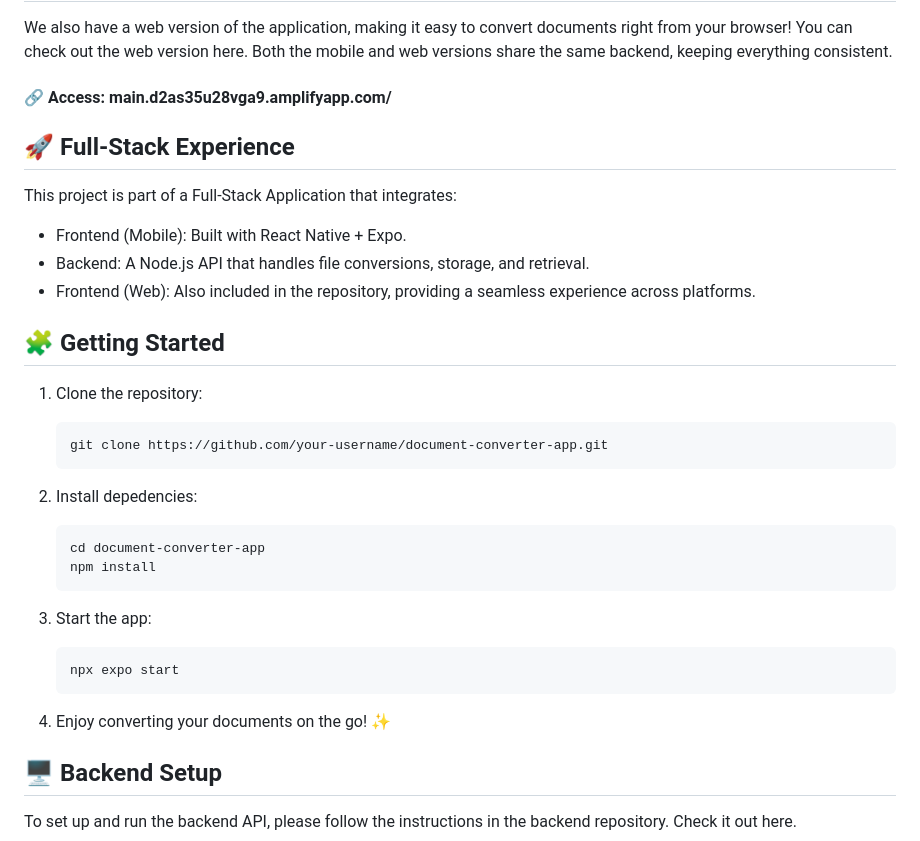
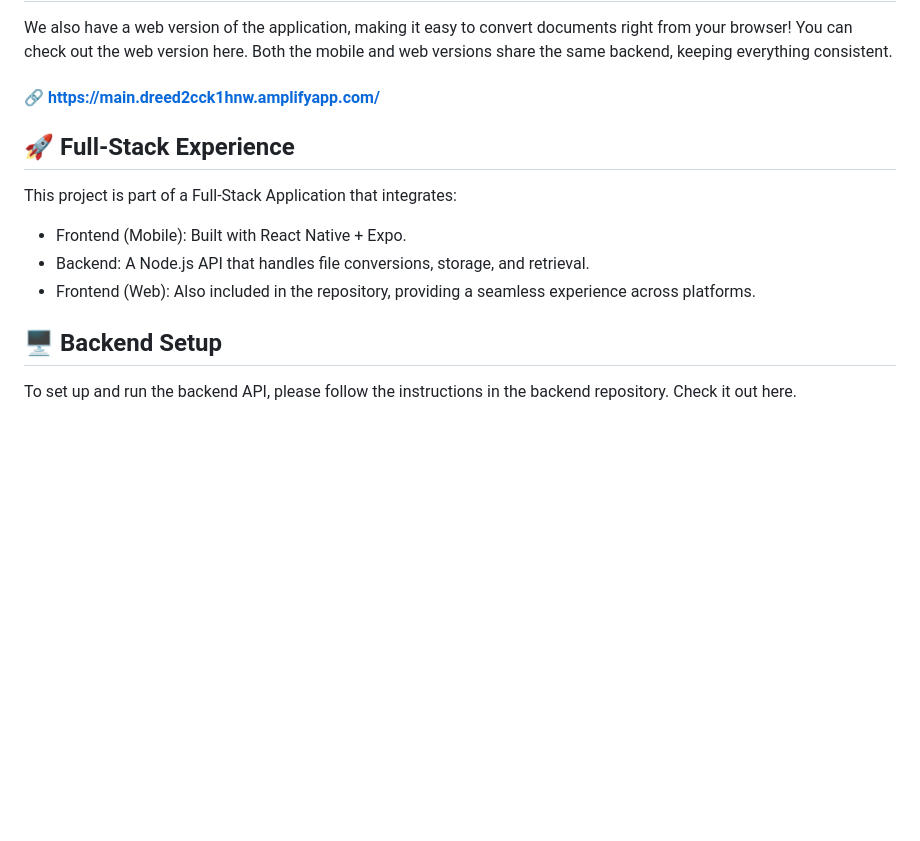
Before and after one commit to antoniofernandodearujo/convertly, a Markdown page: apps/mobile/README.md, the part around the change. Rendered like a GitHub page; blank space fills up the shorter version.

````diff
--- a/apps/mobile/README.md
+++ b/apps/mobile/README.md
@@ -26,7 +26,7 @@ This project addresses mobile file manipulation challenges by utilizing a backen
 
 ## 🌍 Web Version
 We also have a web version of the application, making it easy to convert documents right from your browser! You can check out the web version here. Both the mobile and web versions share the same backend, keeping everything consistent.
-#### 🔗 Access: main.d2as35u28vga9.amplifyapp.com/
+#### 🔗 https://main.dreed2cck1hnw.amplifyapp.com/
 
 ## 🚀 Full-Stack Experience
 This project is part of a Full-Stack Application that integrates:
@@ -34,27 +34,6 @@ This project is part of a Full-Stack Application that integrates:
 - Frontend (Mobile): Built with React Native + Expo.
 - Backend: A Node.js API that handles file conversions, storage, and retrieval.
 - Frontend (Web): Also included in the repository, providing a seamless experience across platforms.
-
-## 🧩 Getting Started
-
-1. Clone the repository:
-
-   ```bash
-   git clone https://github.com/your-username/document-converter-app.git
-   ```
-
-2. Install depedencies:
-
-   ```bash
-   cd document-converter-app
-   npm install
-   ```
-3. Start the app:
-
-   ```bash
-   npx expo start
-   ```
-4. Enjoy converting your documents on the go! ✨
 
 
 ## 🖥️ Backend Setup
````
